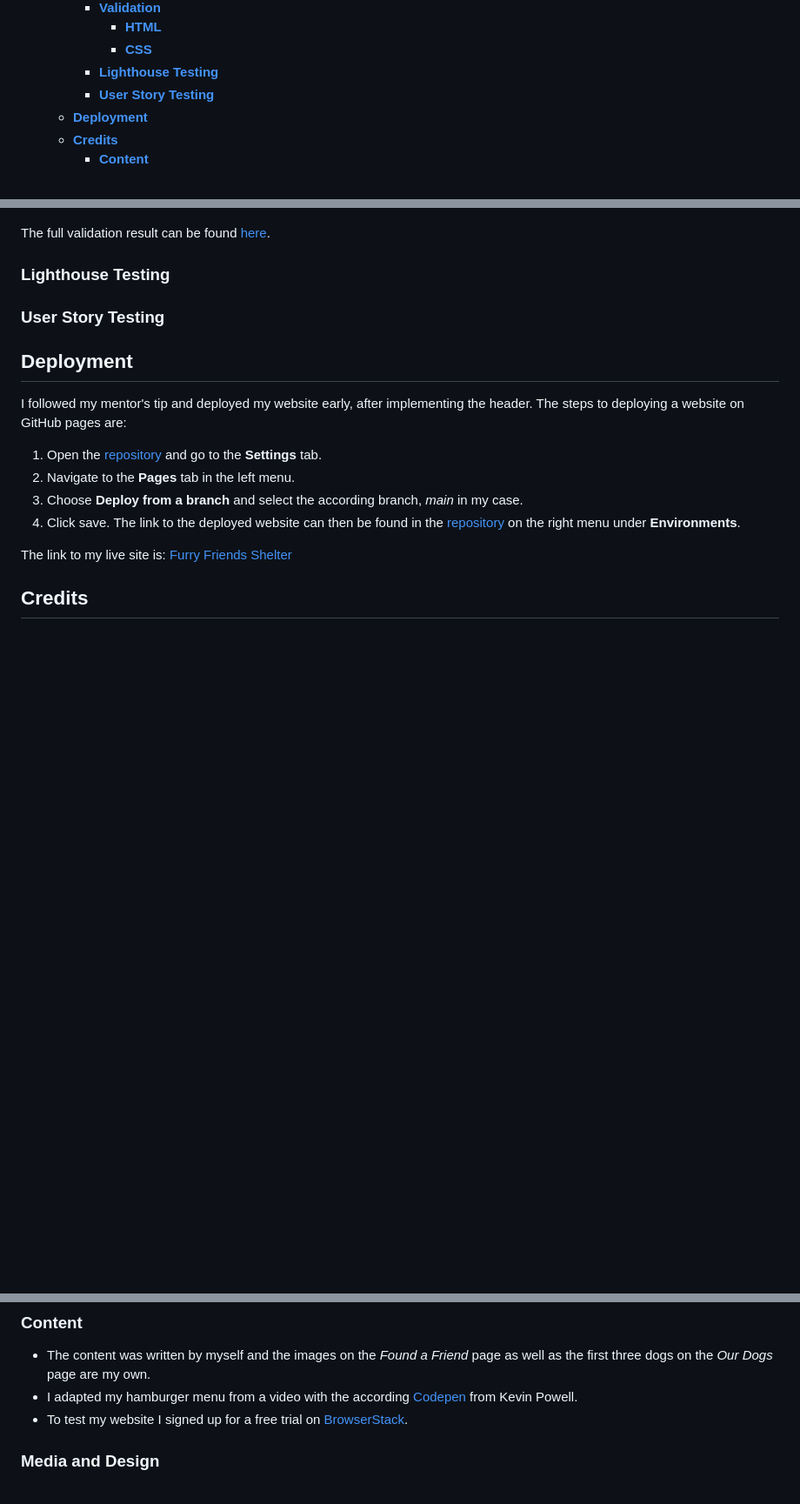
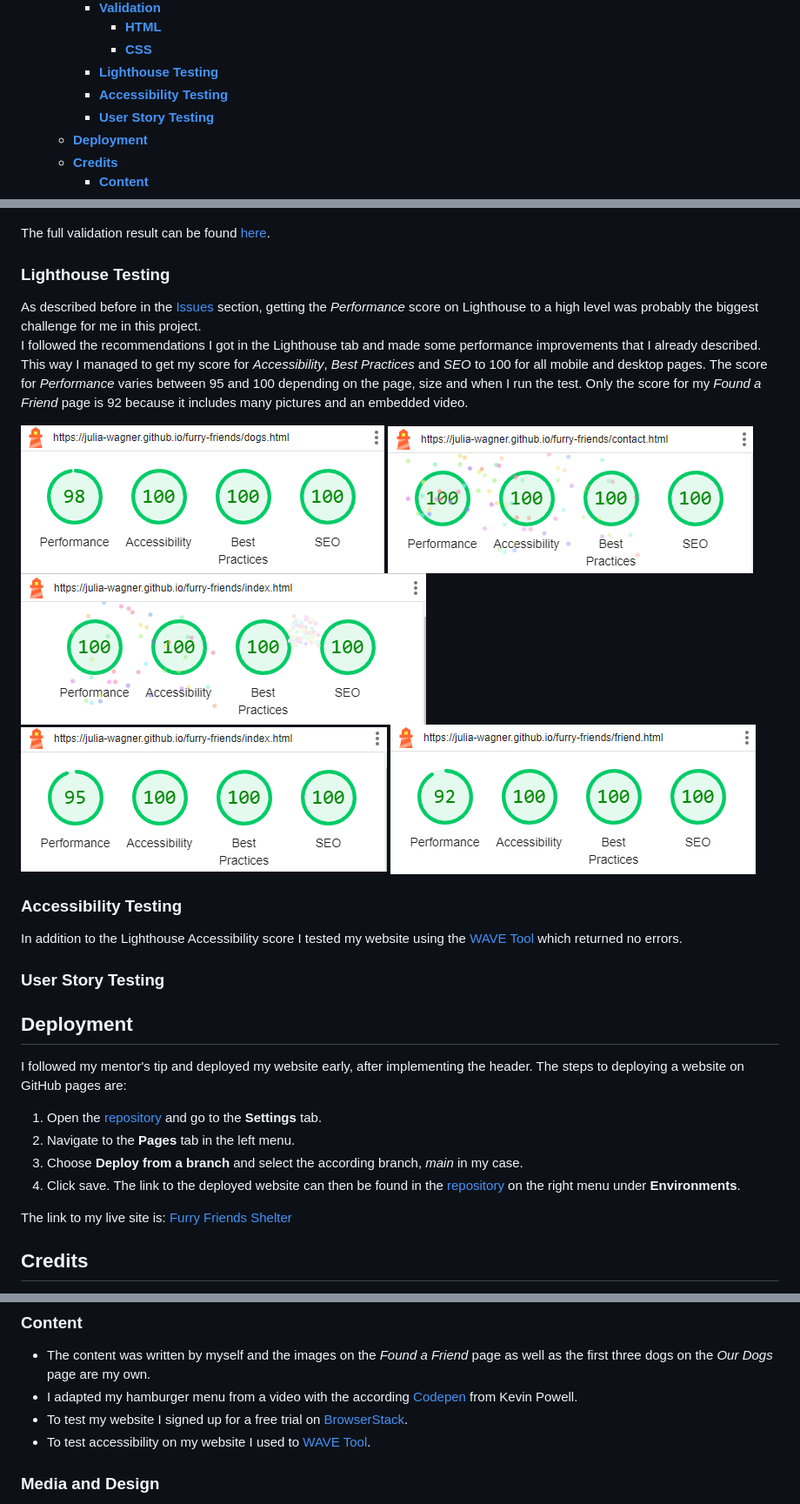
Before and after one commit to Julia-Wagner/furry-friends, a Markdown page: README.md, 3 parts joined by grey strips. Shown at 87% size. GitHub-like rendering; pictures changed too: docs/testing/desktop_dogs_score.png (added), docs/testing/desktop_home_score.png (added), docs/testing/mobile_contact_score.png (added); blank space fills up the shorter version.

Commit message:
add lighthouse and accessibility testing to readme

```diff
--- a/README.md
+++ b/README.md
@@ -32,6 +32,7 @@ The Furry Friends Shelter is an imagined dog shelter. This static website was cr
             - [**HTML**](#html)
             - [**CSS**](#css)
         - [**Lighthouse Testing**](#lighthouse-testing)
+        - [**Accessibility Testing**](#accessibility-testing)
         - [**User Story Testing**](#user-story-testing)
     - [**Deployment**](#deployment)
     - [**Credits**](#credits)
@@ -205,6 +206,17 @@ I used the [Jigsaw CSS Validator](https://jigsaw.w3.org/css-validator/validator?
 The full validation result can be found [here](docs/testing/css_validator_results.pdf).
 
 ### **Lighthouse Testing**
+As described before in the [Issues](#issues) section, getting the *Performance* score on Lighthouse to a high level was probably the biggest challenge for me in this project. \
+I followed the recommendations I got in the Lighthouse tab and made some performance improvements that I already described. This way I managed to get my score for *Accessibility*, *Best Practices* and *SEO* to 100 for all mobile and desktop pages. The score for *Performance* varies between 95 and 100 depending on the page, size and when I run the test. Only the score for my *Found a Friend* page is 92 because it includes many pictures and an embedded video.
+
+![Lighthouse Score Our Dogs](docs/testing/desktop_dogs_score.png)
+![Lighthouse Score Contact](docs/testing/mobile_contact_score.png)
+![Lighthouse Score Home](docs/testing/mobile_home_score.png)
+![Lighthouse Score Home Desktop](docs/testing/desktop_home_score.png)
+![Lighthouse Score Found a Friend](docs/testing/mobile_friend_score.png)
+
+### **Accessibility Testing**
+In addition to the Lighthouse Accessibility score I tested my website using the [WAVE Tool](https://wave.webaim.org/) which returned no errors.
 
 ### **User Story Testing**
 
@@ -224,6 +236,7 @@ Thanks to my Code Institute Mentor David Bowers for giving me valuable feedback
 - The content was written by myself and the images on the *Found a Friend* page as well as the first three dogs on the *Our Dogs* page are my own.
 - I adapted my hamburger menu from a video with the according [Codepen](https://codepen.io/kevinpowell/pen/jxppmr) from Kevin Powell.
 - To test my website I signed up for a free trial on [BrowserStack](https://www.browserstack.com/).
+- To test accessibility on my website I used to [WAVE Tool](https://wave.webaim.org/).
 
 ### **Media and Design**
 - The images used for the website are taken from [unsplash.com](https://unsplash.com/) and compressed using [tinypng.com](https://tinypng.com/). Some images of dogs are my own pictures.
```
